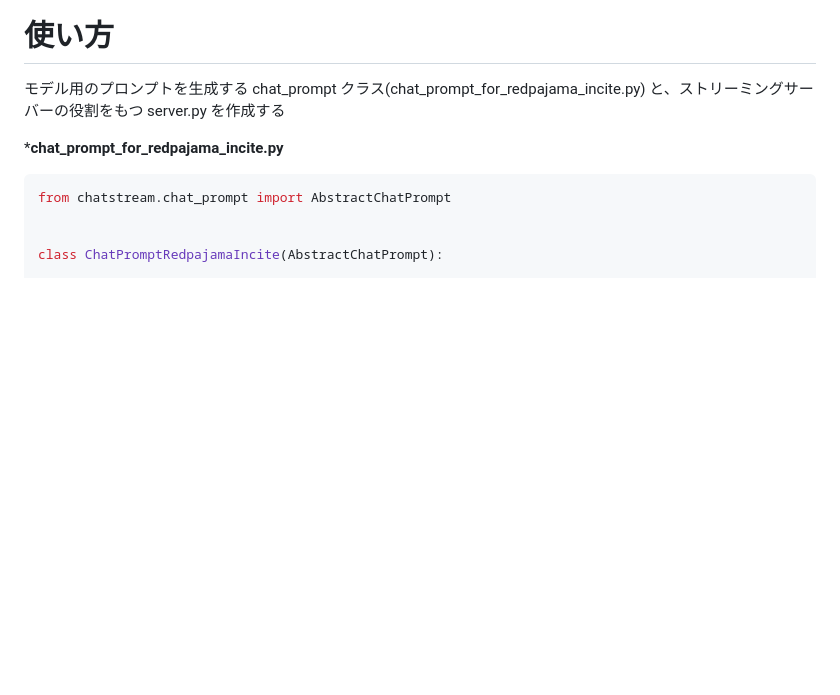
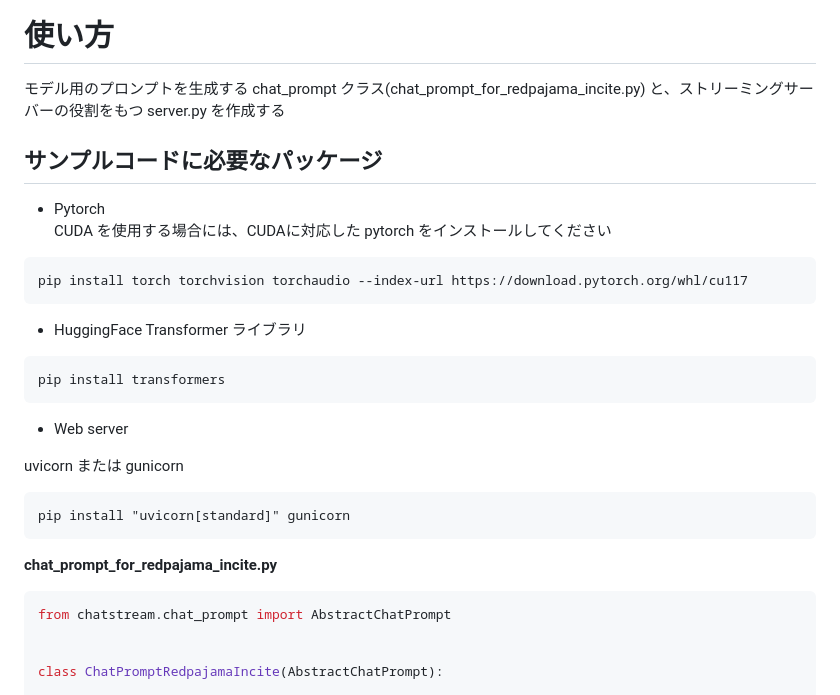
Before and after one commit to riversun/ChatStream, a Markdown page: README_ja.md, the part around one of its changes. GitHub-like rendering; blank space fills up the shorter version.

````diff
--- a/README_ja.md
+++ b/README_ja.md
@@ -45,7 +47,32 @@ max_queue_size: int ... 文章生成の待ち行列（キュー）のサイズ
 
 モデル用のプロンプトを生成する chat_prompt クラス(chat_prompt_for_redpajama_incite.py) と、ストリーミングサーバーの役割をもつ server.py を作成する
 
-***chat_prompt_for_redpajama_incite.py**
+
+## サンプルコードに必要なパッケージ
+
+- Pytorch
+CUDA を使用する場合には、CUDAに対応した pytorch をインストールしてください
+
+```
+pip install torch torchvision torchaudio --index-url https://download.pytorch.org/whl/cu117
+```
+
+- HuggingFace Transformer ライブラリ
+
+```
+pip install transformers
+```
+
+- Web server
+
+uvicorn または gunicorn
+
+```
+pip install "uvicorn[standard]" gunicorn
+```
+
+
+**chat_prompt_for_redpajama_incite.py**
 
 ```python
 from chatstream.chat_prompt import AbstractChatPrompt
````
Also changed, not shown: other parts of README_ja.md (+2 -0 lines), README.md (+39 -10 lines).
